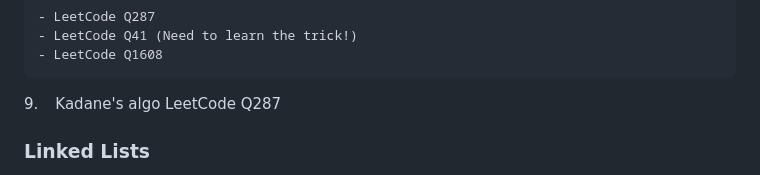
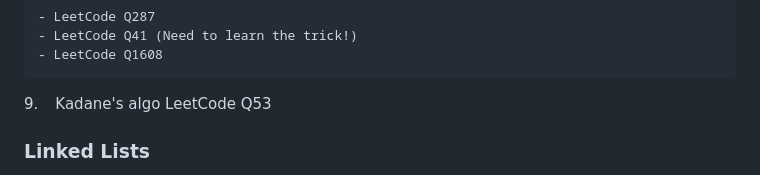
Before and after one commit to kannikakabilar/Kannika-Notas, a Markdown page: DataStructures/README.md, the part around the change. Drawn GitHub-style.

```diff
--- a/DataStructures/README.md
+++ b/DataStructures/README.md
@@ -21,7 +21,7 @@
     - LeetCode Q41 (Need to learn the trick!)
     - LeetCode Q1608
 
-9\. &ensp; Kadane's algo LeetCode Q287
+9\. &ensp; Kadane's algo LeetCode Q53
 
 <h3 style="color:#0303ad">Linked Lists</h3>
 10\. &ensp; LinkedLists: inserting = O(?) and everything else = O(?)
```
